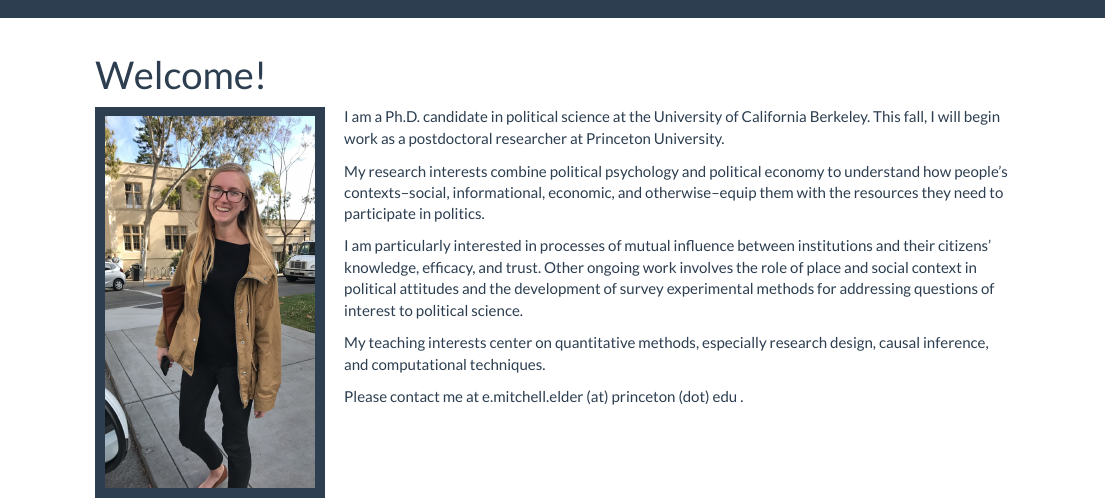
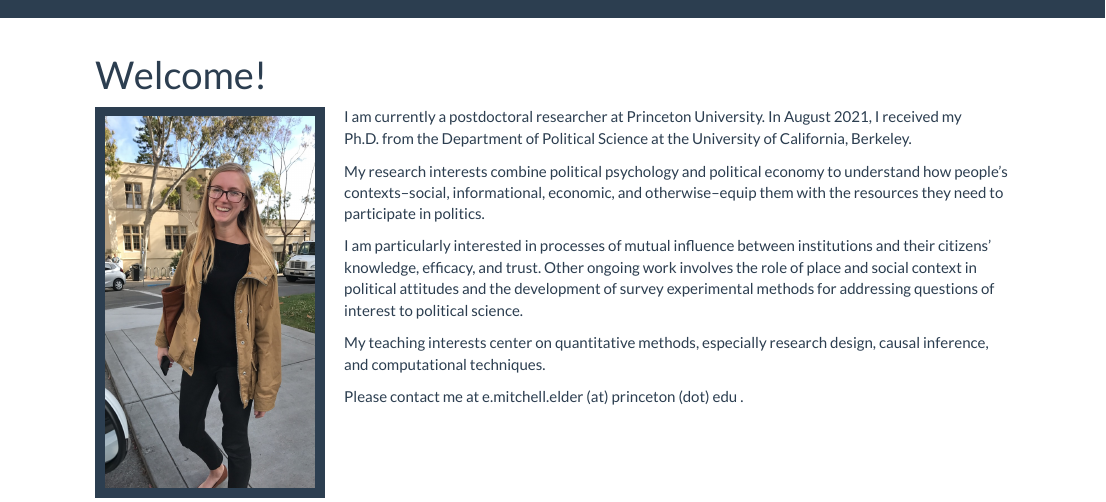
Before and after one commit to elizabethmitchellelder/elizabethmitchellelder.github.io, an R Markdown document (index.Rmd): the page in a window 1100 px wide, from its top. Rendered offline with R 4.5, knitr and Pandoc, with nearby package versions; a font, style sheet, LaTeX package, included part or bibliography that could not be used is replaced or left out.

Commit message:
update for doctorate

```diff
--- a/index.Rmd
+++ b/index.Rmd
@@ -9,7 +9,7 @@ output:
 
 <img src="IMG-0231.JPG" style="width:25%; border:10px solid; margin-right: 20px" align="left">
 
-I am a Ph.D. candidate in political science at the University of California Berkeley. This fall, I will begin work as a postdoctoral researcher at Princeton University.
+I am currently a postdoctoral researcher at Princeton University. In August 2021, I received my Ph.D. from the Department of Political Science at the University of California, Berkeley.
 
 My research interests combine political psychology and political economy to understand how people's contexts--social, informational, economic, and otherwise--equip them with the resources they need to participate in politics.
 
```
Also changed, not shown: index.html.
